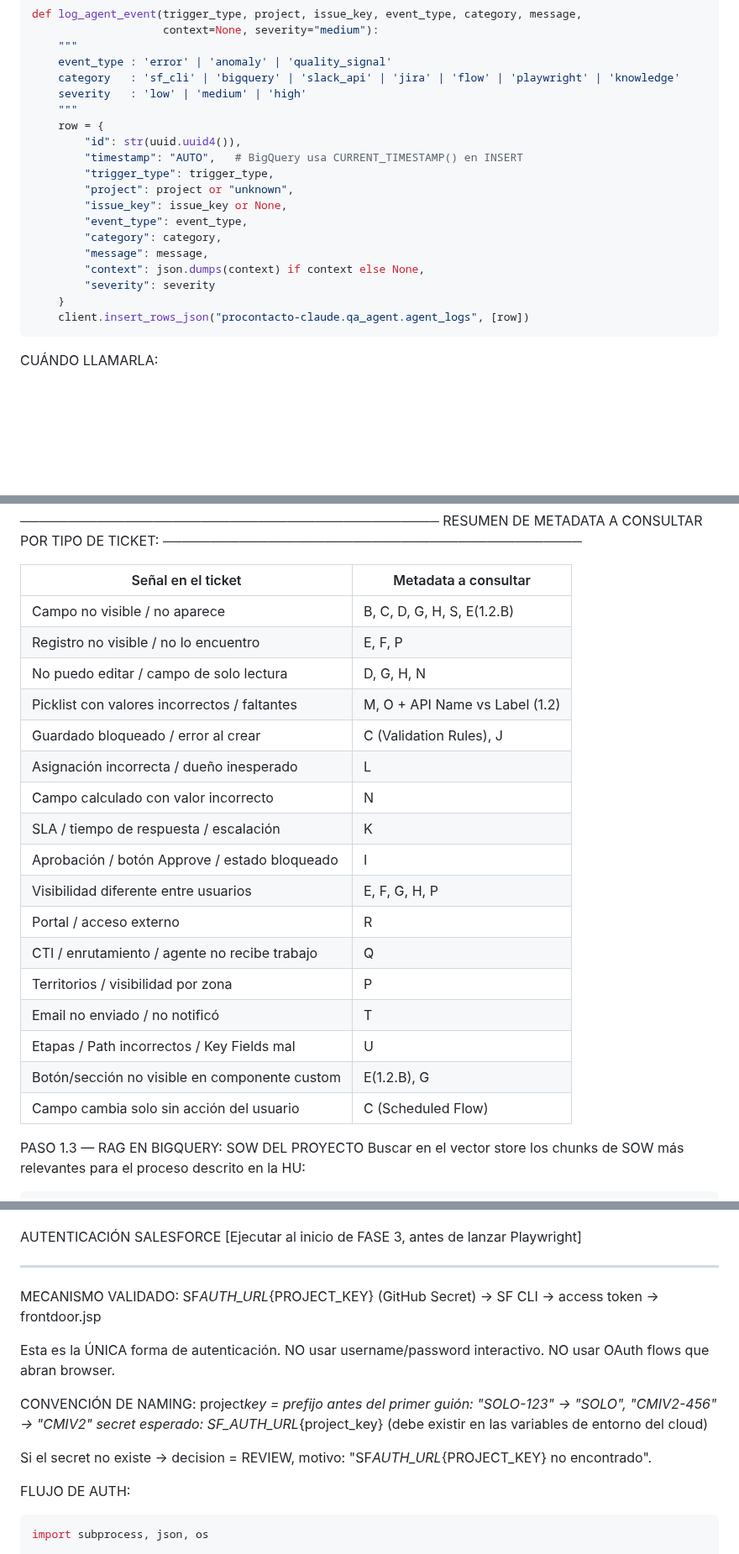
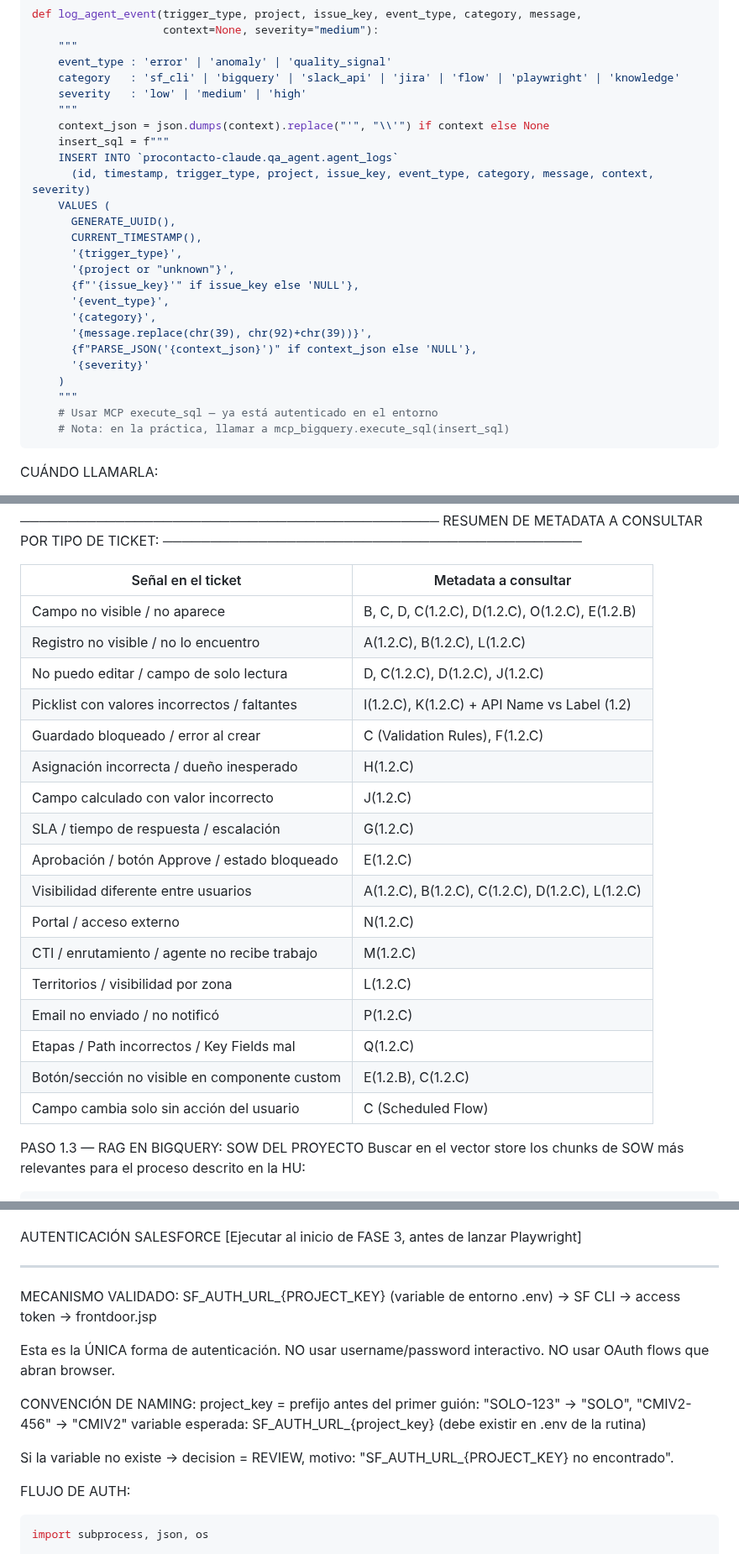
Before and after one commit to axelcolamarino-Procontacto/Prueba-rutinas-claude, a Markdown page: qa-agent-salesforce.md, 3 parts joined by grey strips. Shown at 84% size. GitHub-like rendering; blank space fills up the shorter version.

````diff
--- a/qa-agent-salesforce.md
+++ b/qa-agent-salesforce.md
@@ -184,19 +185,25 @@ def log_agent_event(trigger_type, project, issue_key, event_type, category, mess
     category   : 'sf_cli' | 'bigquery' | 'slack_api' | 'jira' | 'flow' | 'playwright' | 'knowledge'
     severity   : 'low' | 'medium' | 'high'
     """
-    row = {
-        "id": str(uuid.uuid4()),
-        "timestamp": "AUTO",   # BigQuery usa CURRENT_TIMESTAMP() en INSERT
-        "trigger_type": trigger_type,
-        "project": project or "unknown",
-        "issue_key": issue_key or None,
-        "event_type": event_type,
-        "category": category,
-        "message": message,
-        "context": json.dumps(context) if context else None,
-        "severity": severity
-    }
-    client.insert_rows_json("procontacto-claude.qa_agent.agent_logs", [row])
+    context_json = json.dumps(context).replace("'", "\\'") if context else None
+    insert_sql = f"""
+    INSERT INTO `procontacto-claude.qa_agent.agent_logs`
+      (id, timestamp, trigger_type, project, issue_key, event_type, category, message, context, severity)
+    VALUES (
+      GENERATE_UUID(),
+      CURRENT_TIMESTAMP(),
+      '{trigger_type}',
+      '{project or "unknown"}',
+      {f"'{issue_key}'" if issue_key else 'NULL'},
+      '{event_type}',
+      '{category}',
+      '{message.replace(chr(39), chr(92)+chr(39))}',
+      {f"PARSE_JSON('{context_json}')" if context_json else 'NULL'},
+      '{severity}'
+    )
+    """
+    # Usar MCP execute_sql — ya está autenticado en el entorno
+    # Nota: en la práctica, llamar a mcp_bigquery.execute_sql(insert_sql)
 ```
 
 CUÁNDO LLAMARLA:
@@ -1415,23 +1473,23 @@ RESUMEN DE METADATA A CONSULTAR POR TIPO DE TICKET:
 
 | Señal en el ticket                            | Metadata a consultar           |
 | --------------------------------------------- | ------------------------------ |
-| Campo no visible / no aparece                 | B, C, D, G, H, S, E(1.2.B)     |
-| Registro no visible / no lo encuentro         | E, F, P                        |
-| No puedo editar / campo de solo lectura       | D, G, H, N                     |
-| Picklist con valores incorrectos / faltantes  | M, O + API Name vs Label (1.2) |
-| Guardado bloqueado / error al crear           | C (Validation Rules), J        |
-| Asignación incorrecta / dueño inesperado      | L                              |
-| Campo calculado con valor incorrecto          | N                              |
-| SLA / tiempo de respuesta / escalación        | K                              |
-| Aprobación / botón Approve / estado bloqueado | I                              |
-| Visibilidad diferente entre usuarios          | E, F, G, H, P                  |
-| Portal / acceso externo                       | R                              |
-| CTI / enrutamiento / agente no recibe trabajo | Q                              |
-| Territorios / visibilidad por zona            | P                              |
-| Email no enviado / no notificó                | T                              |
-| Etapas / Path incorrectos / Key Fields mal    | U                              |
-| Botón/sección no visible en componente custom | E(1.2.B), G                    |
-| Campo cambia solo sin acción del usuario      | C (Scheduled Flow)             |
+| Campo no visible / no aparece                 | B, C, D, C(1.2.C), D(1.2.C), O(1.2.C), E(1.2.B) |
+| Registro no visible / no lo encuentro         | A(1.2.C), B(1.2.C), L(1.2.C)                   |
+| No puedo editar / campo de solo lectura       | D, C(1.2.C), D(1.2.C), J(1.2.C)                |
+| Picklist con valores incorrectos / faltantes  | I(1.2.C), K(1.2.C) + API Name vs Label (1.2) |
+| Guardado bloqueado / error al crear           | C (Validation Rules), F(1.2.C)                  |
+| Asignación incorrecta / dueño inesperado      | H(1.2.C)                                       |
+| Campo calculado con valor incorrecto          | J(1.2.C)                                       |
+| SLA / tiempo de respuesta / escalación        | G(1.2.C)                                       |
+| Aprobación / botón Approve / estado bloqueado | E(1.2.C)                                       |
+| Visibilidad diferente entre usuarios          | A(1.2.C), B(1.2.C), C(1.2.C), D(1.2.C), L(1.2.C) |
+| Portal / acceso externo                       | N(1.2.C)                                       |
+| CTI / enrutamiento / agente no recibe trabajo | M(1.2.C)                                       |
+| Territorios / visibilidad por zona            | L(1.2.C)                                       |
+| Email no enviado / no notificó                | P(1.2.C)                                       |
+| Etapas / Path incorrectos / Key Fields mal    | Q(1.2.C)                                       |
+| Botón/sección no visible en componente custom | E(1.2.B), C(1.2.C)                             |
+| Campo cambia solo sin acción del usuario      | C (Scheduled Flow)                              |
 
 PASO 1.3 — RAG EN BIGQUERY: SOW DEL PROYECTO
 Buscar en el vector store los chunks de SOW más relevantes para el proceso descrito en la HU:
@@ -1668,16 +1726,16 @@ AUTENTICACIÓN SALESFORCE
 
 ---
 
-MECANISMO VALIDADO: SF*AUTH_URL*{PROJECT_KEY} (GitHub Secret) → SF CLI → access token → frontdoor.jsp
+MECANISMO VALIDADO: SF_AUTH_URL_{PROJECT_KEY} (variable de entorno .env) → SF CLI → access token → frontdoor.jsp
 
 Esta es la ÚNICA forma de autenticación. NO usar username/password interactivo.
 NO usar OAuth flows que abran browser.
 
 CONVENCIÓN DE NAMING:
-project*key = prefijo antes del primer guión: "SOLO-123" → "SOLO", "CMIV2-456" → "CMIV2"
-secret esperado: SF_AUTH_URL*{project_key} (debe existir en las variables de entorno del cloud)
-
-Si el secret no existe → decision = REVIEW, motivo: "SF*AUTH_URL*{PROJECT_KEY} no encontrado".
+project_key = prefijo antes del primer guión: "SOLO-123" → "SOLO", "CMIV2-456" → "CMIV2"
+variable esperada: SF_AUTH_URL_{project_key} (debe existir en .env de la rutina)
+
+Si la variable no existe → decision = REVIEW, motivo: "SF_AUTH_URL_{PROJECT_KEY} no encontrado".
 
 FLUJO DE AUTH:
 
````
Also changed, not shown: other parts of qa-agent-salesforce.md (+136 -99 lines).
